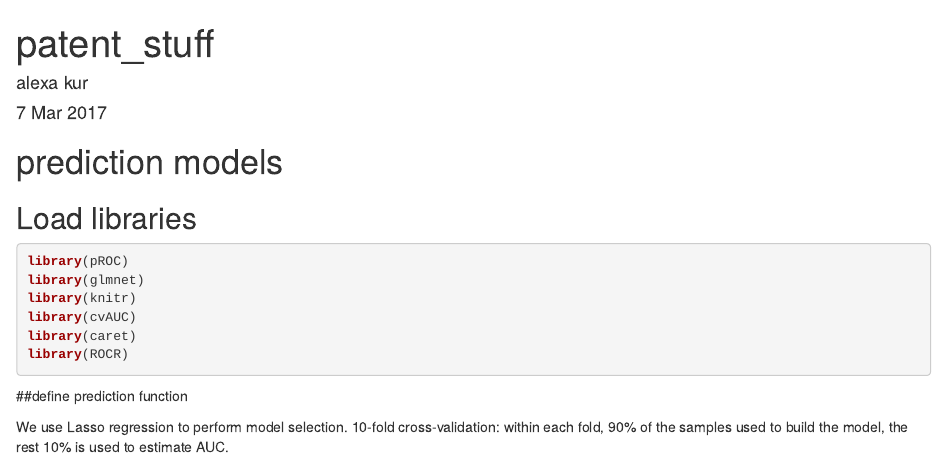
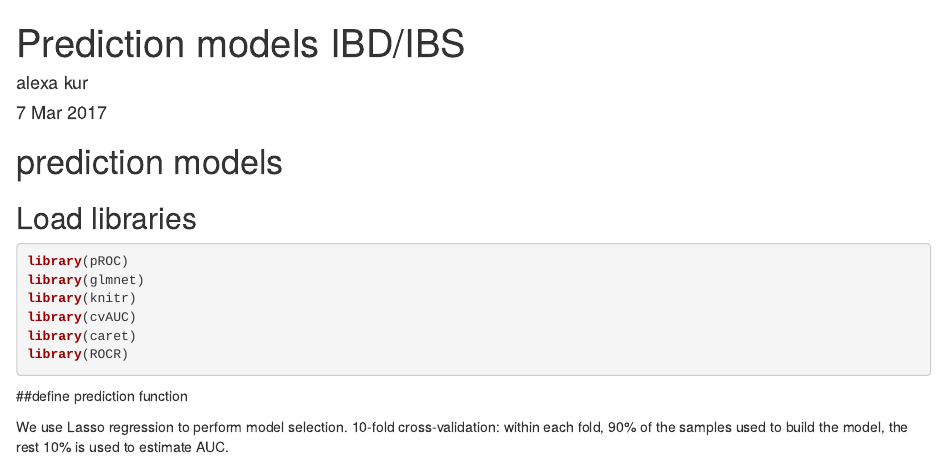
Before and after one commit to alexa-kur/ibd_ibs_pred, an R Markdown document (prediction_models.rmd): the page in a window 1100 px wide, from its top. Rendered offline with R 4.5, knitr and Pandoc, with nearby package versions; some code elsewhere in the file could not run offline.

Commit message:
Update prediction_models.rmd

```diff
--- a/prediction_models.rmd
+++ b/prediction_models.rmd
@@ -1,5 +1,5 @@
 ---
-title: "patent_stuff"
+title: "Prediction models IBD/IBS"
 author: "alexa kur"
 date: '7 Mar 2017'
 output: html_document
```
